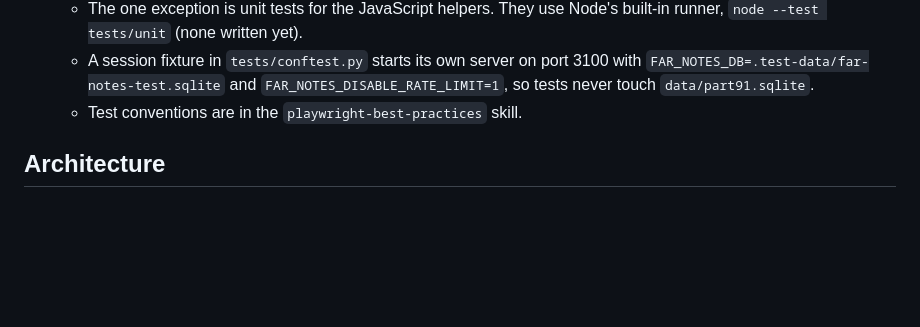
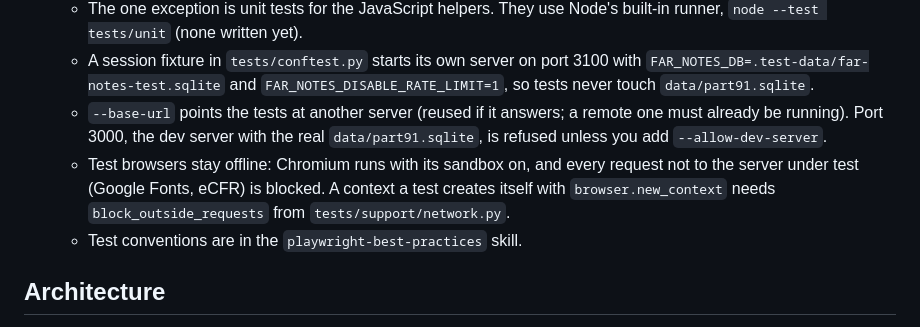
Before and after one commit to CSocash/far-notes-playwright-agentic, a Markdown page: CLAUDE.md, the part around the change. Rendered like a GitHub page; blank space fills up the shorter version.

Commit message:
Document the dev-server guard and offline test browsers in CLAUDE.md
Co-Authored-By: Claude Opus 5.5 <noreply@anthropic.com>

```diff
--- a/CLAUDE.md
+++ b/CLAUDE.md
@@ -22,6 +22,8 @@ FAA Regulations Study Log: a local, single-machine study tracker for Part 61 and
   - Allure report: `.venv/bin/pytest --alluredir=allure-results --clean-alluredir`, then `npx allure@3.22.1 generate allure-results` and `npx allure@3.22.1 open allure-report` (plain `npx allure` runs an old Allure 2 install).
   - The one exception is unit tests for the JavaScript helpers. They use Node's built-in runner, `node --test tests/unit` (none written yet).
   - A session fixture in `tests/conftest.py` starts its own server on port 3100 with `FAR_NOTES_DB=.test-data/far-notes-test.sqlite` and `FAR_NOTES_DISABLE_RATE_LIMIT=1`, so tests never touch `data/part91.sqlite`.
+  - `--base-url` points the tests at another server (reused if it answers; a remote one must already be running). Port 3000, the dev server with the real `data/part91.sqlite`, is refused unless you add `--allow-dev-server`.
+  - Test browsers stay offline: Chromium runs with its sandbox on, and every request not to the server under test (Google Fonts, eCFR) is blocked. A context a test creates itself with `browser.new_context` needs `block_outside_requests` from `tests/support/network.py`.
   - Test conventions are in the `playwright-best-practices` skill.
 
 ## Architecture
```
